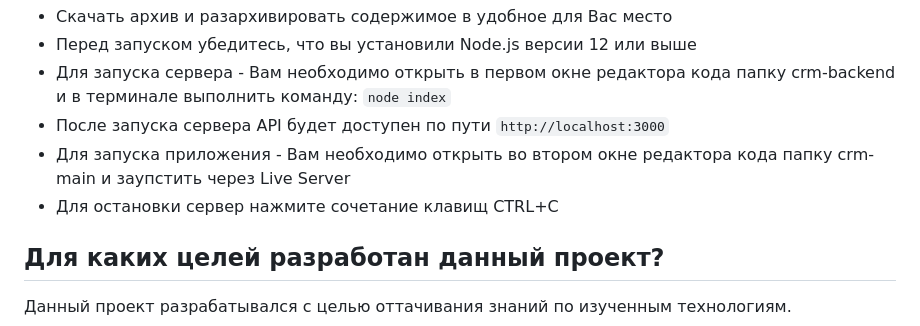
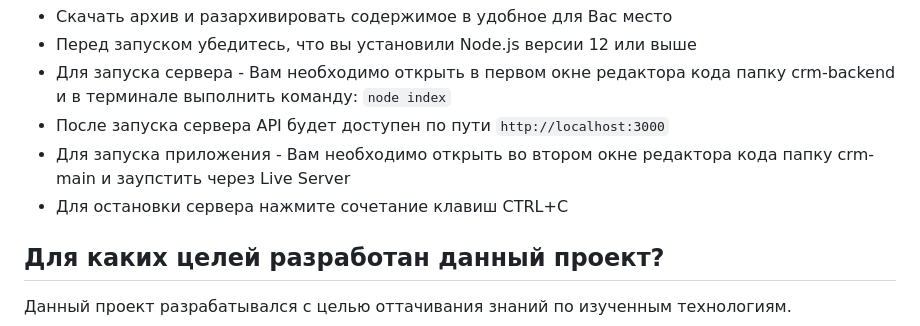
Before and after one commit to vityan99/SkillBus-CRM, a Markdown page: README.md, the part around the change. GitHub-like rendering.

```diff
--- a/README.md
+++ b/README.md
@@ -41,7 +41,7 @@
 - Для запуска сервера - Вам необходимо открыть в первом окне редактора кода папку crm-backend и в терминале выполнить команду: `node index`
 - После запуска сервера API будет доступен по пути `http://localhost:3000`
 - Для запуска приложения - Вам необходимо открыть во втором окне редактора кода папку crm-main и заупстить через Live Server
-- Для остановки сервер нажмите сочетание клавищ CTRL+C
+- Для остановки сервера нажмите сочетание клавиш CTRL+C
 
 ## Для каких целей разработан данный проект?
 
```
